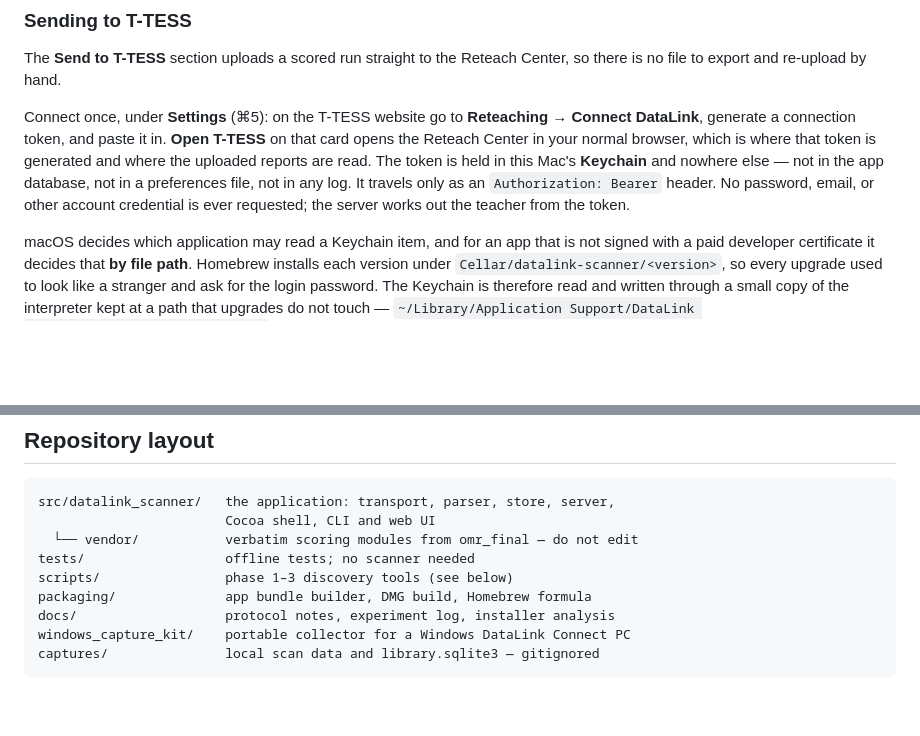
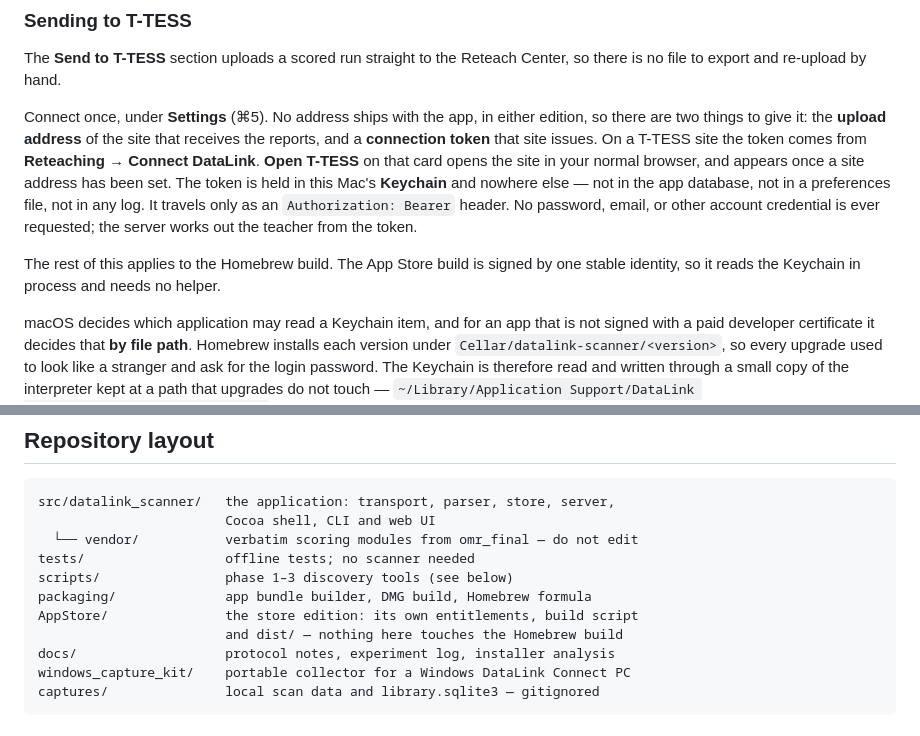
Before and after one commit to dhohnholt/datalink_Mac_OS_interface, a Markdown page: README.md, 2 parts joined by grey strips. GitHub-like rendering; blank space fills up the shorter version.

```diff
--- a/README.md
+++ b/README.md
@@ -379,14 +434,18 @@ session — writes the full report for upload.
 The **Send to T-TESS** section uploads a scored run straight to the Reteach
 Center, so there is no file to export and re-upload by hand.
 
-Connect once, under **Settings** (⌘5): on the T-TESS website go to
-**Reteaching → Connect DataLink**, generate a connection token, and paste it
-in. **Open T-TESS** on that card opens the Reteach Center in your normal
-browser, which is where that token is generated and where the uploaded reports
-are read. The token is held in this Mac's **Keychain** and nowhere else — not in the
+Connect once, under **Settings** (⌘5). No address ships with the app, in
+either edition, so there are two things to give it: the **upload address** of
+the site that receives the reports, and a **connection token** that site issues.
+On a T-TESS site the token comes from **Reteaching → Connect DataLink**.
+**Open T-TESS** on that card opens the site in your normal browser, and appears
+once a site address has been set. The token is held in this Mac's **Keychain** and nowhere else — not in the
 app database, not in a preferences file, not in any log. It travels only as an
 `Authorization: Bearer` header. No password, email, or other account
 credential is ever requested; the server works out the teacher from the token.
+
+The rest of this applies to the Homebrew build. The App Store build is signed
+by one stable identity, so it reads the Keychain in process and needs no helper.
 
 macOS decides which application may read a Keychain item, and for an app that
 is not signed with a paid developer certificate it decides that **by file
@@ -554,6 +613,8 @@ src/datalink_scanner/   the application: transport, parser, store, server,
 tests/                  offline tests; no scanner needed
 scripts/                phase 1–3 discovery tools (see below)
 packaging/              app bundle builder, DMG build, Homebrew formula
+AppStore/               the store edition: its own entitlements, build script
+                        and dist/ — nothing here touches the Homebrew build
 docs/                   protocol notes, experiment log, installer analysis
 windows_capture_kit/    portable collector for a Windows DataLink Connect PC
 captures/               local scan data and library.sqlite3 — gitignored
```
Also changed, not shown: other parts of README.md (+55 -0 lines).
